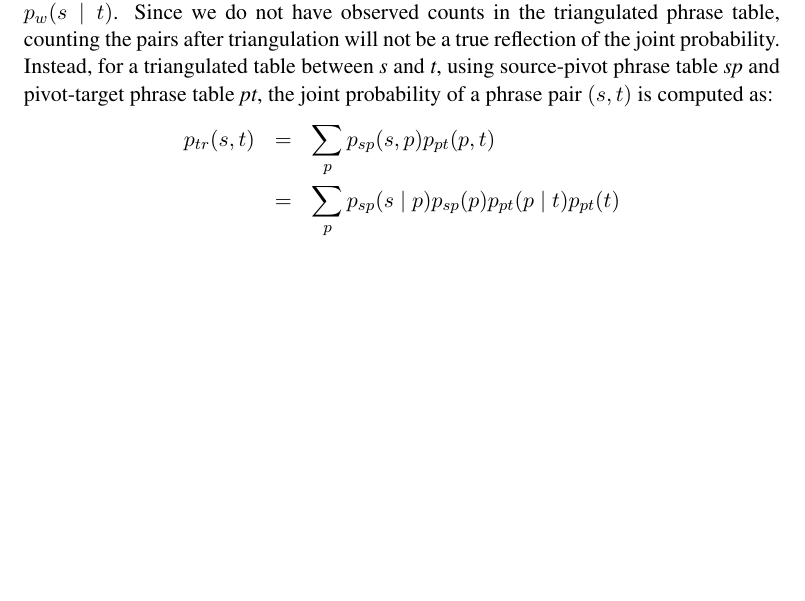
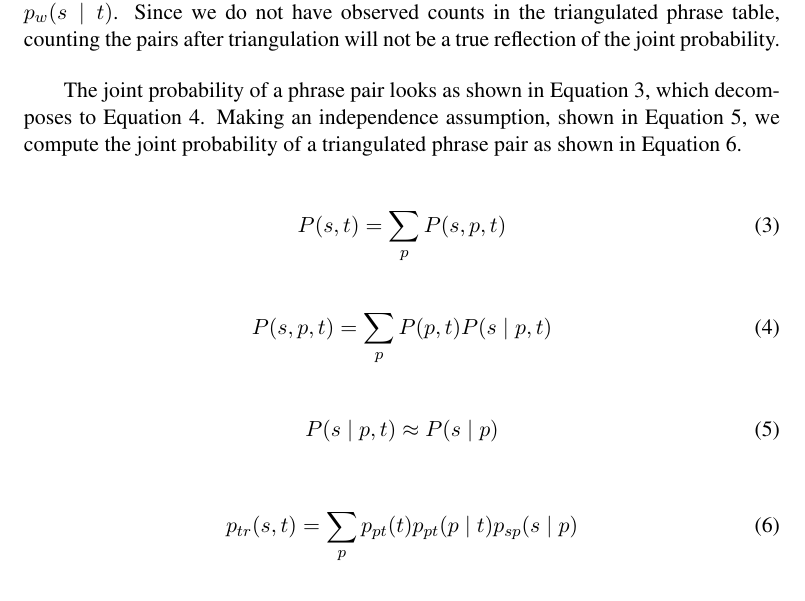
Before and after one commit to rohitdholakia/Triangulation-Short, a LaTeX paper (amta/short.tex): part of page 4 of 12, cut so that both start at the same text, the shorter picture padded with empty space. Compiled offline with pdfLaTeX.

Commit message:
added the joint equation

```diff
--- a/amta/short.tex
+++ b/amta/short.tex
@@ -99,7 +99,33 @@ This paper provides the following contributions which are useful when building a
 
 \noindent{\bf Joint probability for triangulation scores:}
 \label{sec:joint}
-	\cite{Cohn:07} propose using the joint probability $p_{w}(s, t)$ to calculate the triangulated phrase scores $p_{w}(t \mid s)$ and $p_{w}(s \mid t)$. Since we do not have observed counts in the triangulated phrase table, counting the pairs after triangulation will not be a true reflection of the joint probability. Instead, for a triangulated table between \emph{s} and \emph{t}, using source-pivot phrase table \emph{sp} and pivot-target phrase table \emph{pt}, the joint probability of a phrase pair $(s, t)$ is computed as:
+	\cite{Cohn:07} propose using the joint probability $p_{w}(s, t)$ to calculate the triangulated phrase scores $p_{w}(t \mid s)$ and $p_{w}(s \mid t)$. Since we do not have observed counts in the triangulated phrase table, counting the pairs after triangulation will not be a true reflection of the joint probability. % Instead, for a triangulated table between \emph{s} and \emph{t}, using source-pivot phrase table \emph{sp} and pivot-target phrase table \emph{pt}, the joint probability of a phrase pair $(s, t)$ is computed as:
+
+	The joint probability of a phrase pair looks as shown in Equation~\ref{eqn:joint}, which decomposes to Equation~\ref{eqn:joint_dec}. Making an independence assumption, shown in Equation~\ref{eqn:approximation}, we compute the joint probability of a triangulated phrase pair as shown in Equation~\ref{eqn:joint_final}.
+
+
+	\begin{equation} \label{eqn:joint}
+		P(s, t) = \sum_{p} P(s, p, t)
+	\end{equation}
+
+	\begin{equation} \label{eqn:joint_dec}
+		P(s, p, t) = \sum_{p}P(p, t) P(s \mid p, t)
+	\end{equation}
+
+
+
+	\begin{equation} \label{eqn:approximation}
+		P(s \mid p, t) \approx P(s \mid p)
+	\end{equation}
+
+
+
+	\begin{equation} \label{eqn:joint_final}
+		p_{tr}(s, t) = \sum_{p} p_{pt}(t) p_{pt}(p \mid t) p_{sp} (s \mid p)
+	\end{equation}
+
+
+	\begin{comment}
 	\begin{eqnarray*}
 		p_{tr}(s, t) &=& \sum_{p}p_{sp}(s, p) p_{pt}(p, t) \\
 				&=& \sum_{p}p_{sp}(s \mid p) p_{sp}(p) p_{pt}(p \mid t) p_{pt}(t)
```
Also changed, not shown: amta/short.tex (2 more changed lines).
